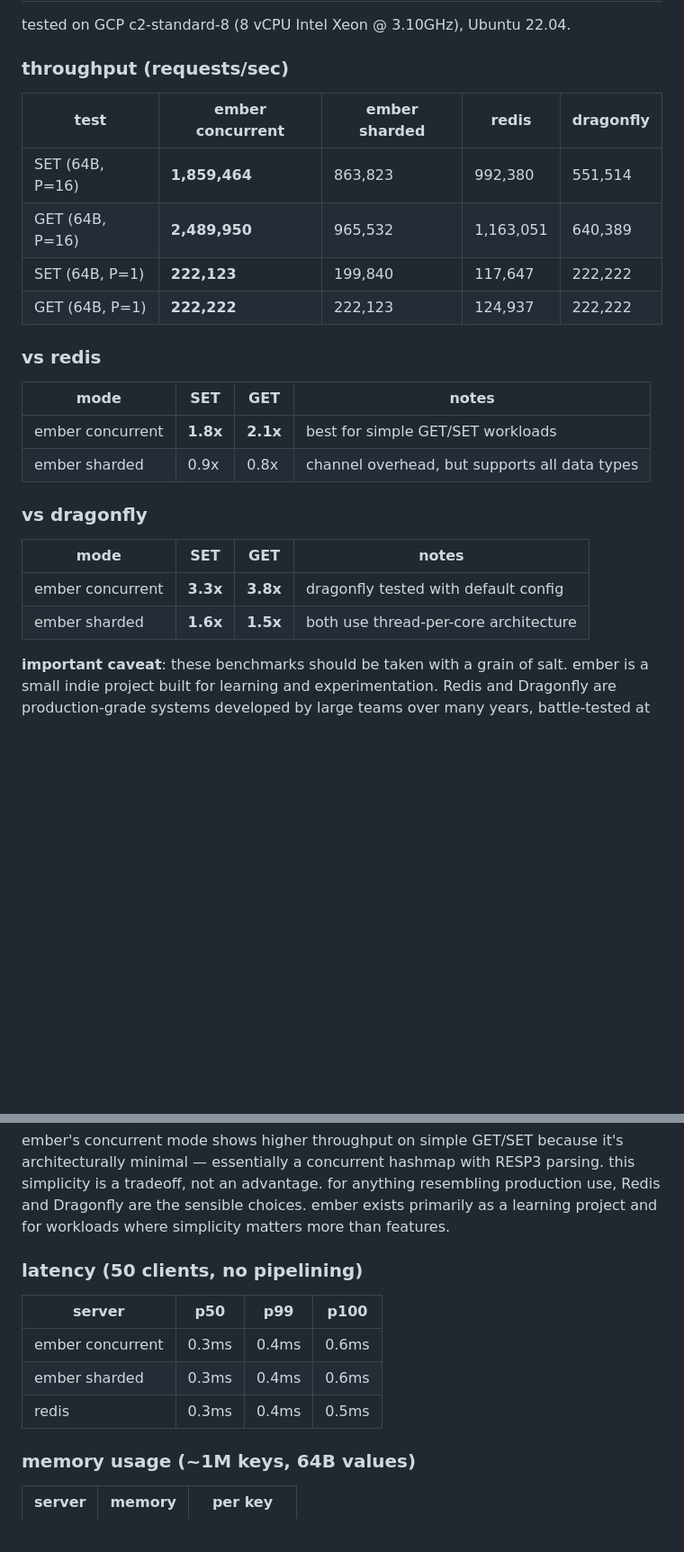
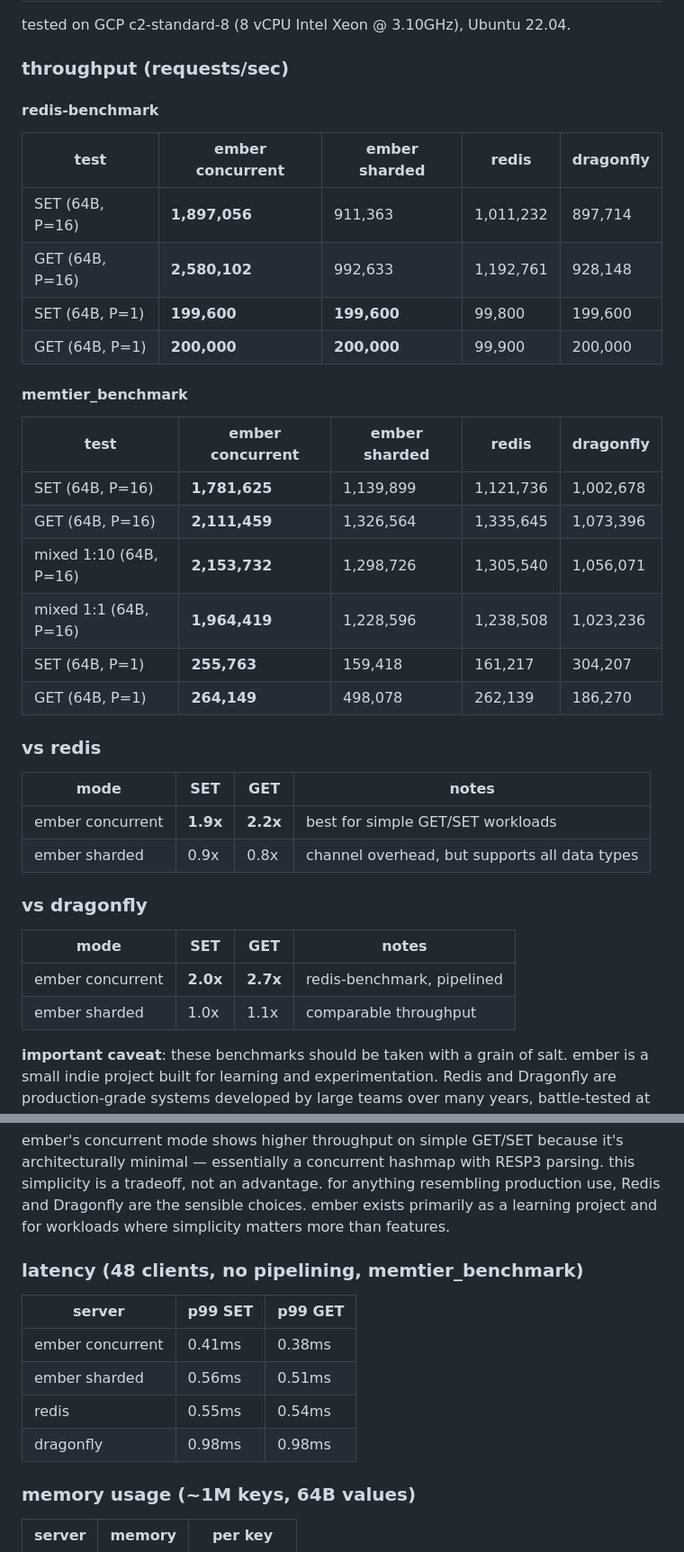
Before and after one commit to kacy/ember, a Markdown page: bench/README.md, 2 parts joined by grey strips. Shown at 90% size. Rendered like a GitHub page; blank space fills up the shorter version.

Commit message:
docs: add dragonfly benchmark numbers to README
tested on GCP c2-standard-8 with dragonfly v1.36.0.
ember concurrent achieves 2.0-2.7x throughput vs dragonfly
on pipelined GET/SET. dragonfly has notably higher p99
latency (~1ms vs ~0.4ms) on this single-machine setup.

```diff
--- a/bench/README.md
+++ b/bench/README.md
@@ -8,26 +8,39 @@ tested on GCP c2-standard-8 (8 vCPU Intel Xeon @ 3.10GHz), Ubuntu 22.04.
 
 ### throughput (requests/sec)
 
+#### redis-benchmark
+
 | test | ember concurrent | ember sharded | redis | dragonfly |
 |------|------------------|---------------|-------|-----------|
-| SET (64B, P=16) | **1,859,464** | 863,823 | 992,380 | 551,514 |
-| GET (64B, P=16) | **2,489,950** | 965,532 | 1,163,051 | 640,389 |
-| SET (64B, P=1) | **222,123** | 199,840 | 117,647 | 222,222 |
-| GET (64B, P=1) | **222,222** | 222,123 | 124,937 | 222,222 |
+| SET (64B, P=16) | **1,897,056** | 911,363 | 1,011,232 | 897,714 |
+| GET (64B, P=16) | **2,580,102** | 992,633 | 1,192,761 | 928,148 |
+| SET (64B, P=1) | **199,600** | **199,600** | 99,800 | 199,600 |
+| GET (64B, P=1) | **200,000** | **200,000** | 99,900 | 200,000 |
+
+#### memtier_benchmark
+
+| test | ember concurrent | ember sharded | redis | dragonfly |
+|------|------------------|---------------|-------|-----------|
+| SET (64B, P=16) | **1,781,625** | 1,139,899 | 1,121,736 | 1,002,678 |
+| GET (64B, P=16) | **2,111,459** | 1,326,564 | 1,335,645 | 1,073,396 |
+| mixed 1:10 (64B, P=16) | **2,153,732** | 1,298,726 | 1,305,540 | 1,056,071 |
+| mixed 1:1 (64B, P=16) | **1,964,419** | 1,228,596 | 1,238,508 | 1,023,236 |
+| SET (64B, P=1) | **255,763** | 159,418 | 161,217 | 304,207 |
+| GET (64B, P=1) | **264,149** | 498,078 | 262,139 | 186,270 |
 
 ### vs redis
 
 | mode | SET | GET | notes |
 |------|-----|-----|-------|
-| ember concurrent | **1.8x** | **2.1x** | best for simple GET/SET workloads |
+| ember concurrent | **1.9x** | **2.2x** | best for simple GET/SET workloads |
 | ember sharded | 0.9x | 0.8x | channel overhead, but supports all data types |
 
 ### vs dragonfly
 
 | mode | SET | GET | notes |
 |------|-----|-----|-------|
-| ember concurrent | **3.3x** | **3.8x** | dragonfly tested with default config |
-| ember sharded | **1.6x** | **1.5x** | both use thread-per-core architecture |
+| ember concurrent | **2.0x** | **2.7x** | redis-benchmark, pipelined |
+| ember sharded | 1.0x | 1.1x | comparable throughput |
 
 **important caveat**: these benchmarks should be taken with a grain of salt. ember is a small indie project built for learning and experimentation. Redis and Dragonfly are production-grade systems developed by large teams over many years, battle-tested at massive scale.
 
@@ -42,13 +55,14 @@ dragonfly in particular offers features ember simply doesn't have:
 
 ember's concurrent mode shows higher throughput on simple GET/SET because it's architecturally minimal — essentially a concurrent hashmap with RESP3 parsing. this simplicity is a tradeoff, not an advantage. for anything resembling production use, Redis and Dragonfly are the sensible choices. ember exists primarily as a learning project and for workloads where simplicity matters more than features.
 
-### latency (50 clients, no pipelining)
+### latency (48 clients, no pipelining, memtier_benchmark)
 
-| server | p50 | p99 | p100 |
-|--------|-----|-----|------|
-| ember concurrent | 0.3ms | 0.4ms | 0.6ms |
-| ember sharded | 0.3ms | 0.4ms | 0.6ms |
-| redis | 0.3ms | 0.4ms | 0.5ms |
+| server | p99 SET | p99 GET |
+|--------|---------|---------|
+| ember concurrent | 0.41ms | 0.38ms |
+| ember sharded | 0.56ms | 0.51ms |
+| redis | 0.55ms | 0.54ms |
+| dragonfly | 0.98ms | 0.98ms |
 
 ### memory usage (~1M keys, 64B values)
 
```
Also changed, not shown: other parts of bench/README.md (+2 -2 lines).
